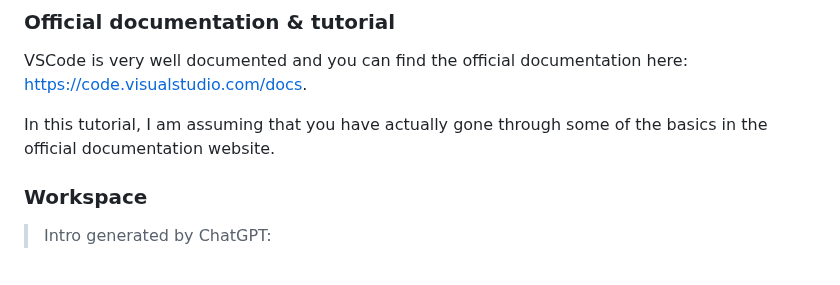
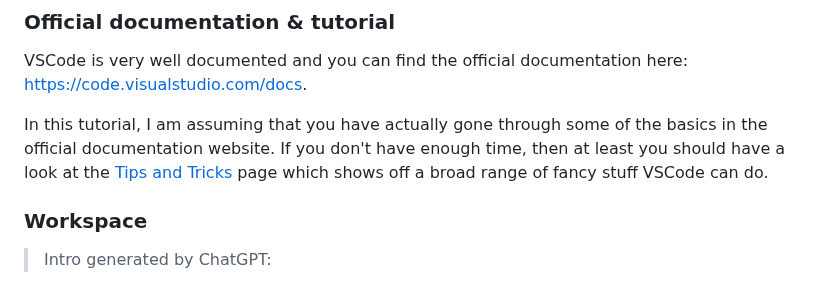
Before and after one commit to XushanLu/VSCode_tutorial, a Markdown page: README.md, the part around the change. GitHub-like rendering.

```diff
--- a/README.md
+++ b/README.md
@@ -43,7 +43,7 @@ Whether you are a beginner or an experienced developer, VSCode is a powerful too
 
 VSCode is very well documented and you can find the official documentation here: https://code.visualstudio.com/docs.
 
-In this tutorial, I am assuming that you have actually gone through some of the basics in the official documentation website.
+In this tutorial, I am assuming that you have actually gone through some of the basics in the official documentation website. If you don't have enough time, then at least you should have a look at the [Tips and Tricks](https://code.visualstudio.com/docs/getstarted/tips-and-tricks) page which shows off a broad range of fancy stuff VSCode can do.
 
 ### Workspace
 
```
